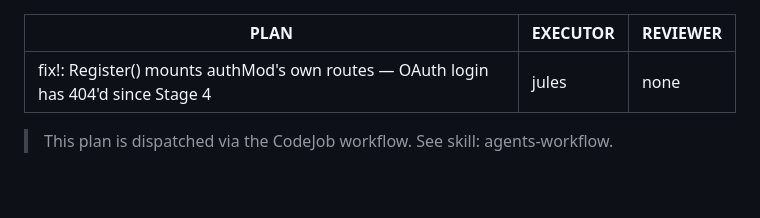
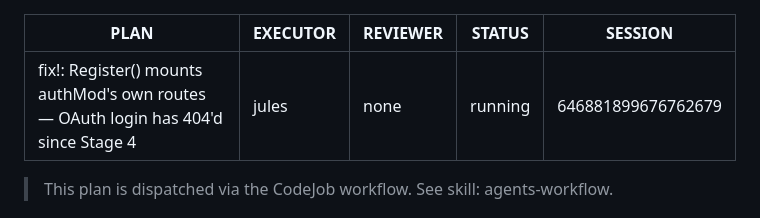
Before and after one commit to veltylabs/iam, a Markdown page: docs/PLAN.md, the part around the change. Rendered like a GitHub page; blank space fills up the shorter version.

Commit message:
chore: status transition to running [session 646881899676762679]

```diff
--- a/docs/PLAN.md
+++ b/docs/PLAN.md
@@ -2,6 +2,8 @@
 PLAN: "fix!: Register() mounts authMod's own routes — OAuth login has 404'd since Stage 4"
 EXECUTOR: jules
 REVIEWER: none
+STATUS: running
+SESSION: 646881899676762679
 ---
 
 > This plan is dispatched via the CodeJob workflow. See skill: agents-workflow.
```
